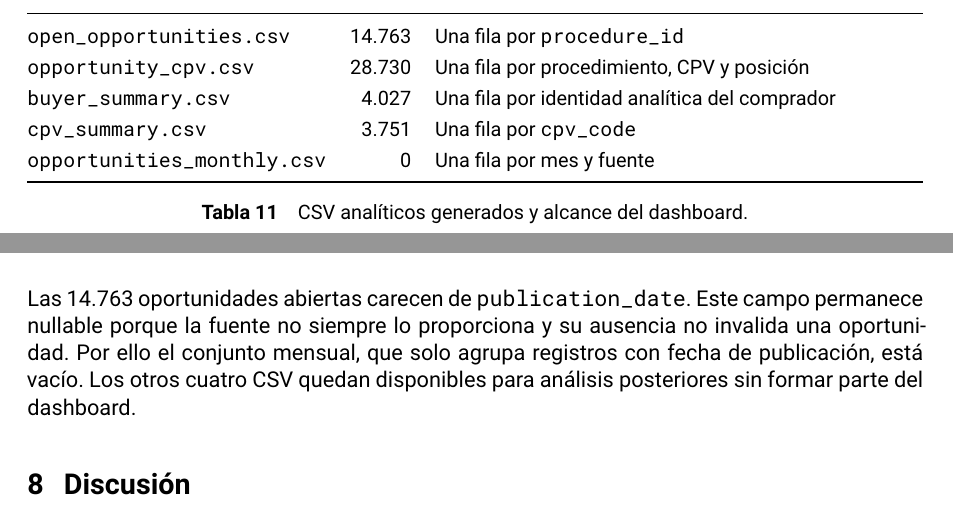
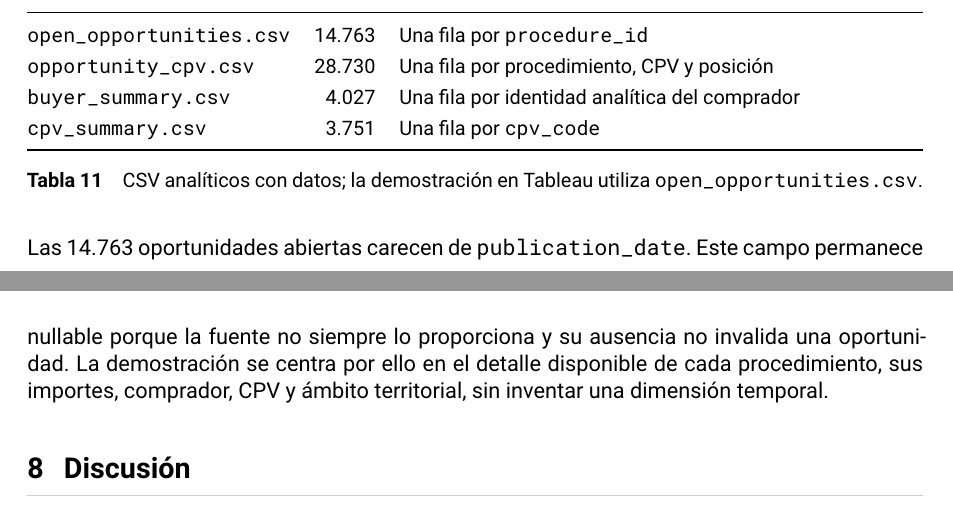
Before and after one commit to tomcrojo/tfm-licitaciones, a LaTeX document (memoria/draft/main-v10.tex): two parts of pages 12 and 13 of 15, joined at a grey line, cut so that both start at the same text. Compiled offline with XeLaTeX.

Commit message:
docs: omit empty monthly export from results table

```diff
--- a/memoria/draft/main-v10.tex
+++ b/memoria/draft/main-v10.tex
@@ -801,17 +801,17 @@ analíticos reproducibles, pero no forman parte de esta demostración.
 \texttt{opportunity\_cpv.csv} & 28.730 & Una fila por procedimiento, CPV y posición\\
 \texttt{buyer\_summary.csv} & 4.027 & Una fila por identidad analítica del comprador\\
 \texttt{cpv\_summary.csv} & 3.751 & Una fila por \texttt{cpv\_code}\\
-\texttt{opportunities\_monthly.csv} & 0 & Una fila por mes y fuente\\
 \bottomrule
 \end{tabularx}
-\caption{CSV analíticos generados y alcance del dashboard.}
+\caption{CSV analíticos con datos; la demostración en Tableau utiliza
+\texttt{open\_opportunities.csv}.}
 \end{table}
 
 Las 14.763 oportunidades abiertas carecen de \texttt{publication\_date}. Este
 campo permanece nullable porque la fuente no siempre lo proporciona y su
-ausencia no invalida una oportunidad. Por ello el conjunto mensual, que solo
-agrupa registros con fecha de publicación, está vacío. Los otros cuatro CSV
-quedan disponibles para análisis posteriores sin formar parte del dashboard.
+ausencia no invalida una oportunidad. La demostración se centra por ello en el
+detalle disponible de cada procedimiento, sus importes, comprador, CPV y
+ámbito territorial, sin inventar una dimensión temporal.
 
 % ============================================================
 %  8. DISCUSIÓN
```
Also changed, not shown: memoria/draft/main-v10.pdf.
